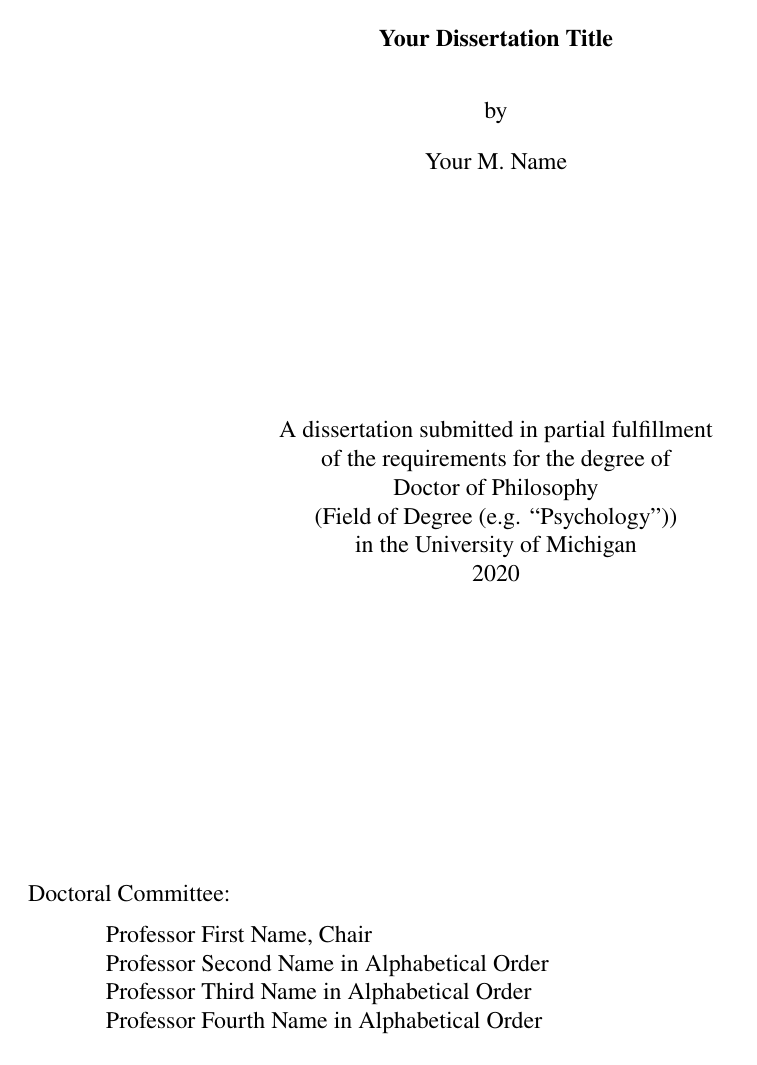
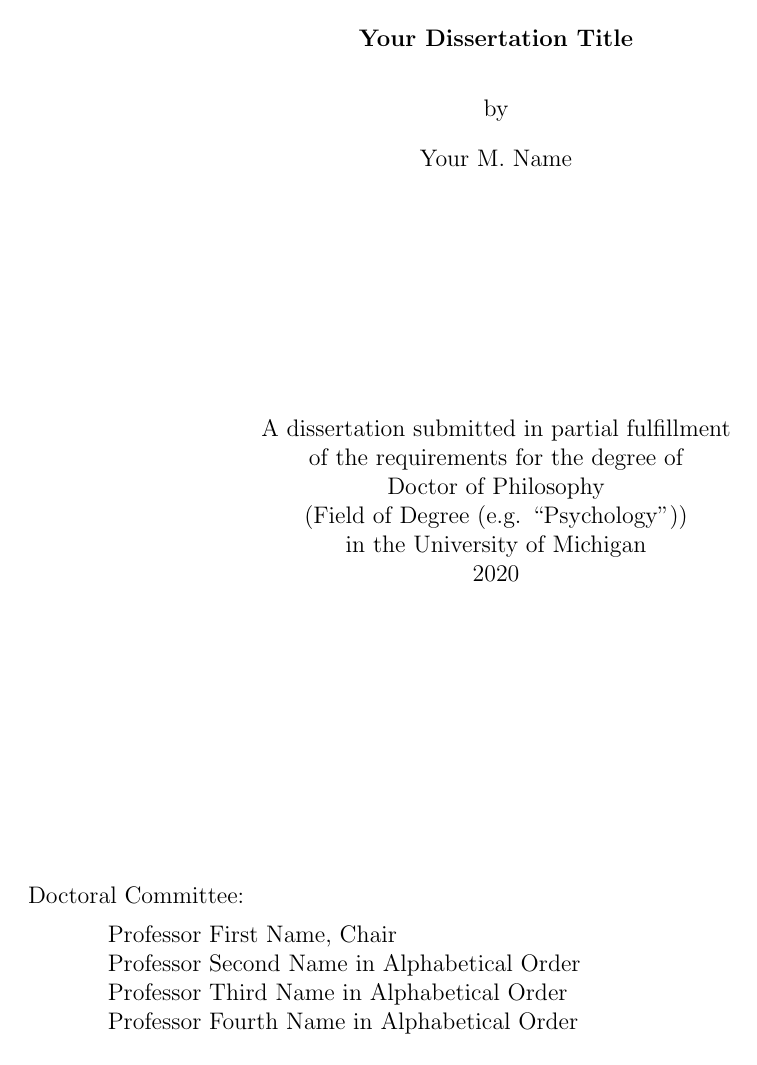
Before and after one commit to meluso/UMich_Dissertation_Template, a LaTeX thesis (main.tex, which reads thesis-umich.cls): page 1 of 23 before the commit and page 1 of 24 after it. Compiled offline with pdfLaTeX.

Commit message:
Move newtx fonts from class to main.tex

```diff
--- a/thesis-umich.cls
+++ b/thesis-umich.cls
@@ -154,10 +154,6 @@
 
 % This is useful for complex figures.
 \RequirePackage{subcaption}
-
-% This changes the font.
-\RequirePackage{newtxtext}
-\RequirePackage{newtxmath}
 
 % Compress multiple citations
 \RequirePackage{natbib}
```
Also changed, not shown: main.tex (+2 -0 lines).
